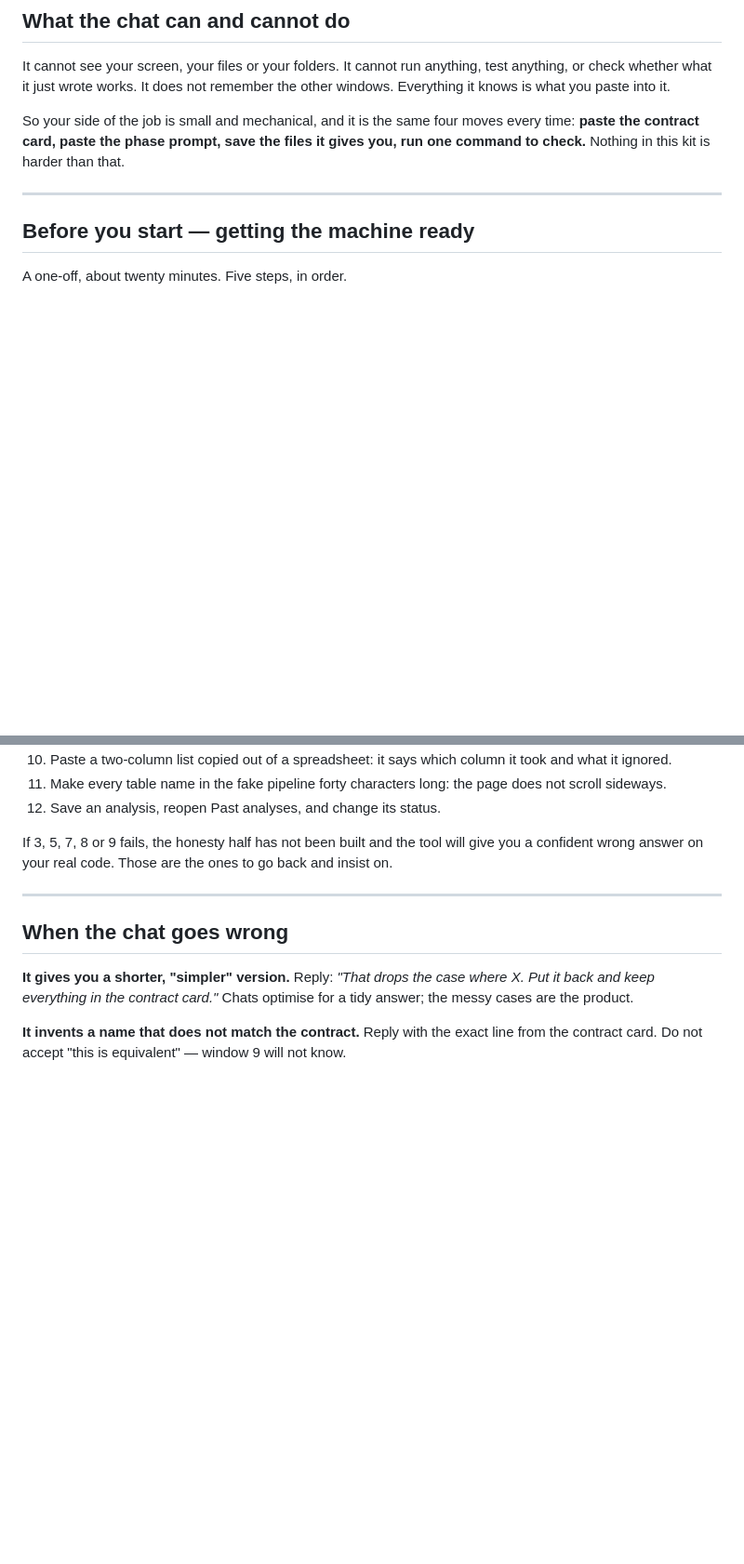
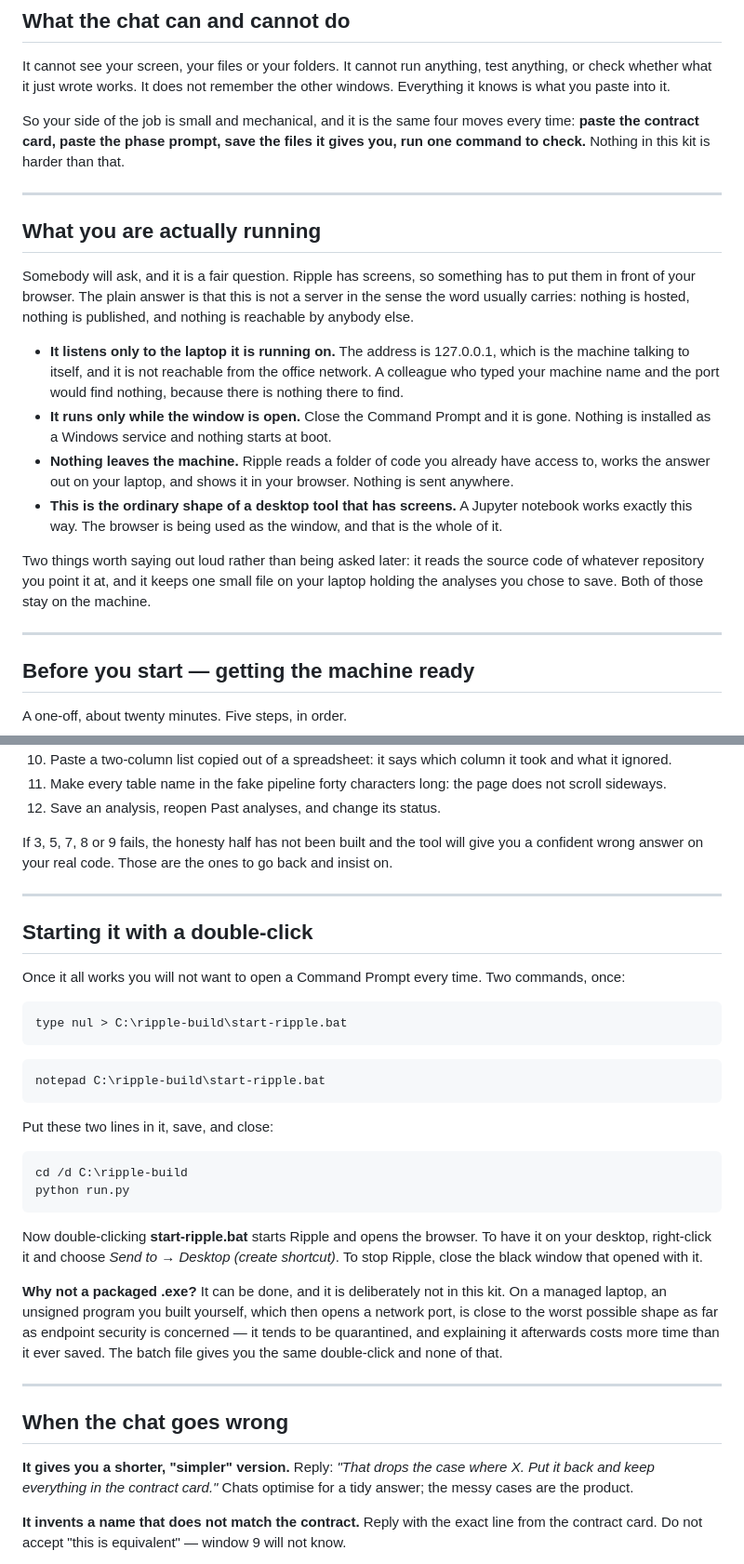
Before and after one commit to aucksy/Ripple, a Markdown page: BUILD-KIT.md, 2 parts joined by grey strips. Shown at 93% size. GitHub-like rendering; blank space fills up the shorter version.

Commit message:
Say what the local server actually is, and stop the chat exposing it
Someone senior asks "you are running a what?" the first time they see this,
and there was nothing in the kit to answer with. There is now, near the front:
it listens only to the machine it runs on, it stops when the window closes,
nothing is sent anywhere, and this is simply how a desktop tool with screens
works. It also states plainly what the tool holds -- the source code it reads,
and one local file of saved analyses -- because being asked that later is
worse than saying it first.

Phase 8 never said which address to bind to, and tutorials are full of
0.0.0.0 because they are written for containers. A chat following that habit
would have put an analysis of internal source code on a port every colleague
on the network could open, with no password. Both kits now pin 127.0.0.1 and
say why the two are not interchangeable.

Added a two-line batch file so it starts with a double-click, and said why
there is deliberately no packaged .exe: on a managed laptop, an unsigned
program you built yourself that then opens a network port is the shape
endpoint security quarantines, and explaining that costs more than it saves.

Co-Authored-By: Claude Opus 5 <noreply@anthropic.com>

````diff
--- a/BUILD-KIT.md
+++ b/BUILD-KIT.md
@@ -35,6 +35,32 @@ windows. Everything it knows is what you paste into it.
 So your side of the job is small and mechanical, and it is the same four moves
 every time: **paste the contract card, paste the phase prompt, save the files it
 gives you, run one command to check.** Nothing in this kit is harder than that.
+
+---
+
+## What you are actually running
+
+Somebody will ask, and it is a fair question. Ripple has screens, so something has
+to put them in front of your browser. The plain answer is that this is not a server
+in the sense the word usually carries: nothing is hosted, nothing is published, and
+nothing is reachable by anybody else.
+
+- **It listens only to the laptop it is running on.** The address is 127.0.0.1,
+  which is the machine talking to itself, and it is not reachable from the office
+  network. A colleague who typed your machine name and the port would find nothing,
+  because there is nothing there to find.
+- **It runs only while the window is open.** Close the Command Prompt and it is
+  gone. Nothing is installed as a Windows service and nothing starts at boot.
+- **Nothing leaves the machine.** Ripple reads a folder of code you already have
+  access to, works the answer out on your laptop, and shows it in your browser.
+  Nothing is sent anywhere.
+- **This is the ordinary shape of a desktop tool that has screens.** A Jupyter
+  notebook works exactly this way. The browser is being used as the window, and
+  that is the whole of it.
+
+Two things worth saying out loud rather than being asked later: it reads the source
+code of whatever repository you point it at, and it keeps one small file on your
+laptop holding the analyses you chose to save. Both of those stay on the machine.
 
 ---
 
@@ -1684,6 +1718,39 @@ back and insist on.
 
 ---
 
+## Starting it with a double-click
+
+Once it all works you will not want to open a Command Prompt every time. Two
+commands, once:
+
+```
+type nul > C:\ripple-build\start-ripple.bat
+```
+
+```
+notepad C:\ripple-build\start-ripple.bat
+```
+
+Put these two lines in it, save, and close:
+
+```
+cd /d C:\ripple-build
+python run.py
+```
+
+Now double-clicking **start-ripple.bat** starts Ripple and opens the browser. To
+have it on your desktop, right-click it and choose *Send to → Desktop (create
+shortcut)*. To stop Ripple, close the black window that opened with it.
+
+**Why not a packaged .exe?** It can be done, and it is deliberately not in this
+kit. On a managed laptop, an unsigned program you built yourself, which then opens
+a network port, is close to the worst possible shape as far as endpoint security is
+concerned — it tends to be quarantined, and explaining it afterwards costs more
+time than it ever saved. The batch file gives you the same double-click and none of
+that.
+
+---
+
 ## When the chat goes wrong
 
 **It gives you a shorter, "simpler" version.** Reply: *"That drops the case where
````
Also changed, not shown: other parts of BUILD-KIT.md (+9 -1 lines), BUILD-KIT-OFFLINE.md (+8 -1 lines).
